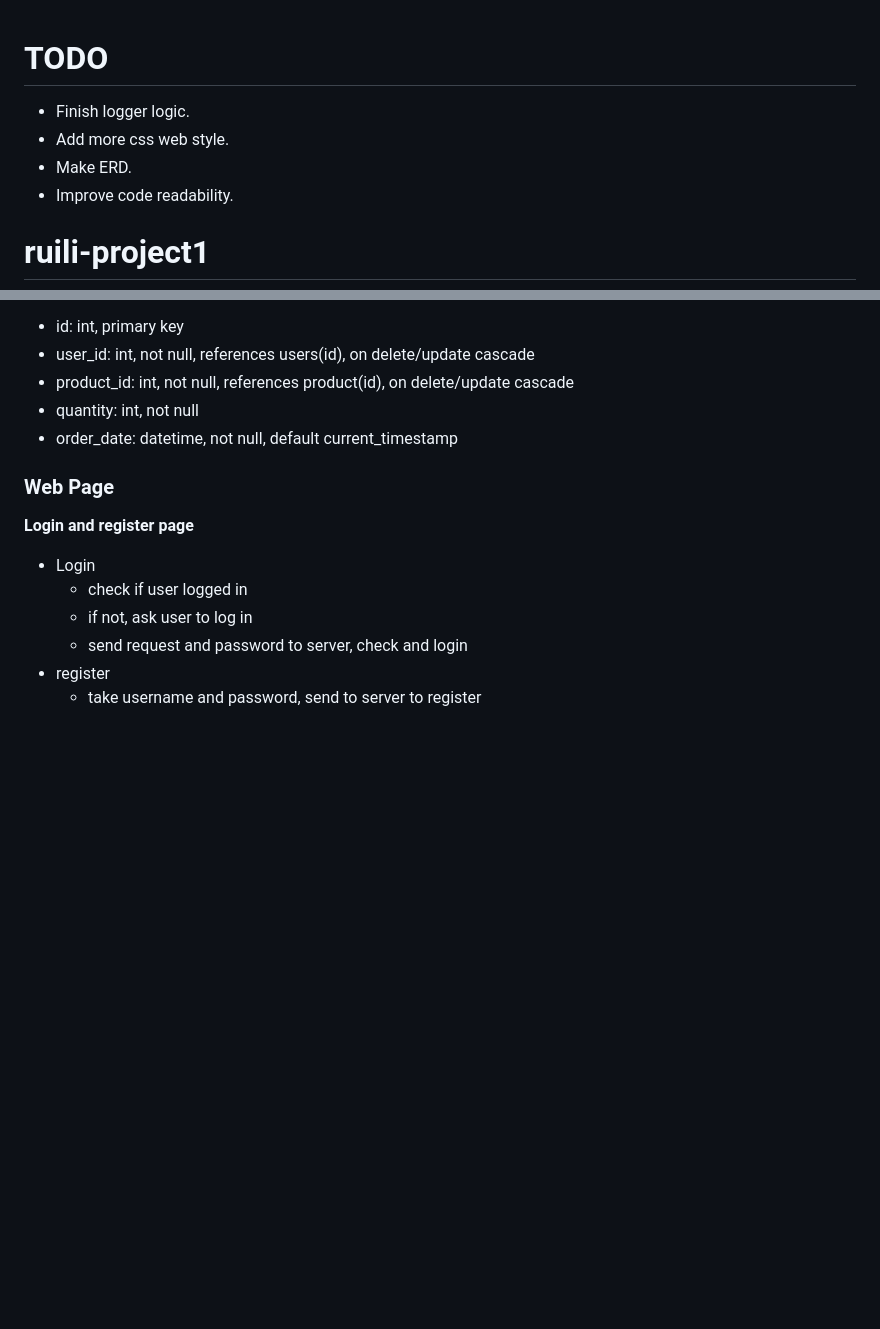
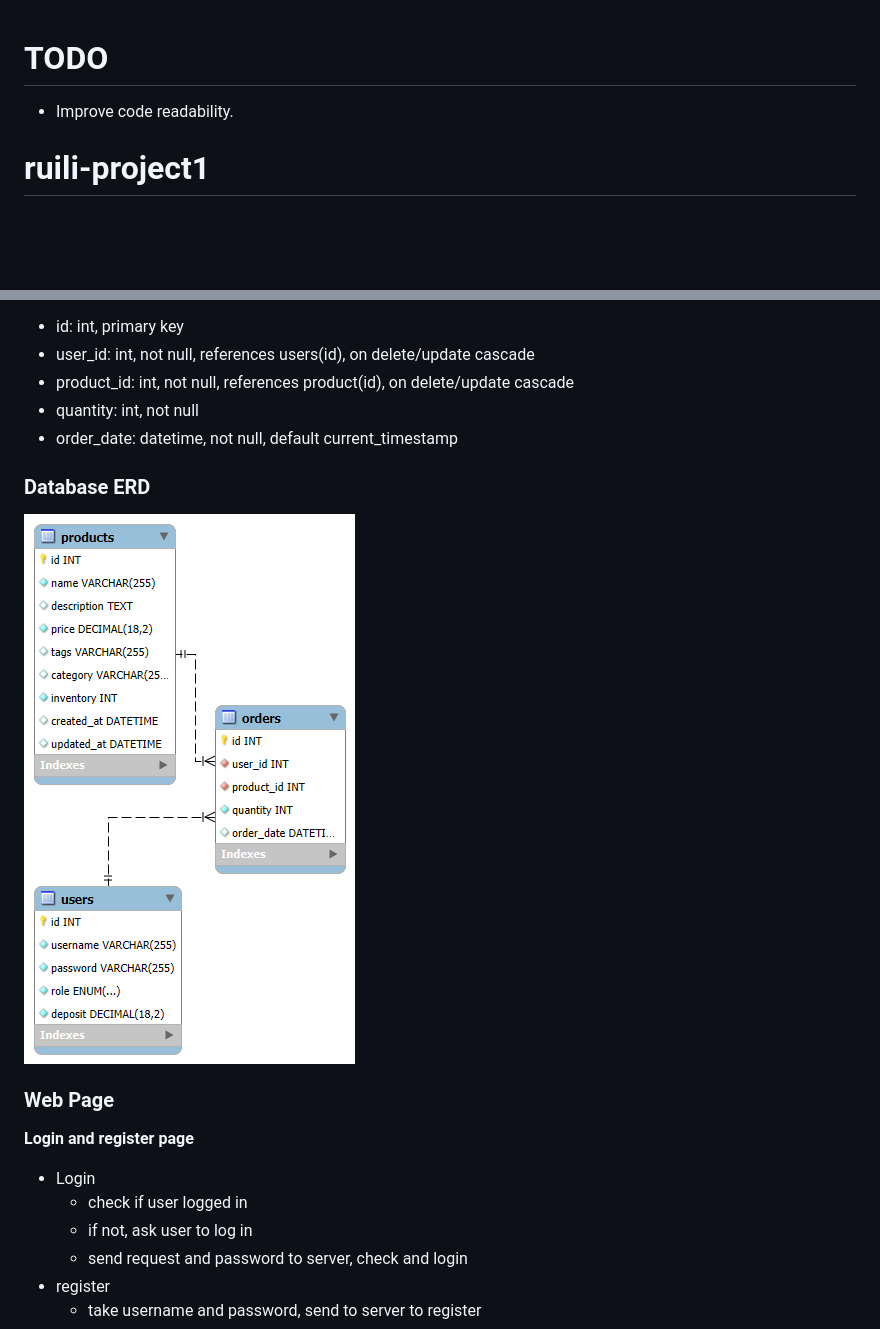
Before and after one commit to BigData2025-Rev/ruili-project1, a Markdown page: README.md, 2 parts joined by grey strips. Drawn GitHub-style; pictures changed too: MySQL-ERD-2025-01-06.png (added); blank space fills up the shorter version.

Commit message:
Finished project Presentation PPT. Generated dataabse ERD.

```diff
--- a/README.md
+++ b/README.md
@@ -1,7 +1,4 @@
 # TODO
-- Finish logger logic.
-- Add more css web style.
-- Make ERD.
 - Improve code readability.
 
 # ruili-project1
@@ -30,6 +27,9 @@
 - quantity: int, not null
 - order_date: datetime, not null, default current_timestamp
 
+### Database ERD
+![](./MySQL-ERD-2025-01-06.png)
+
 ### Web Page
 **Login and register page**
 - Login
```
Also changed, not shown: 1 other file.
